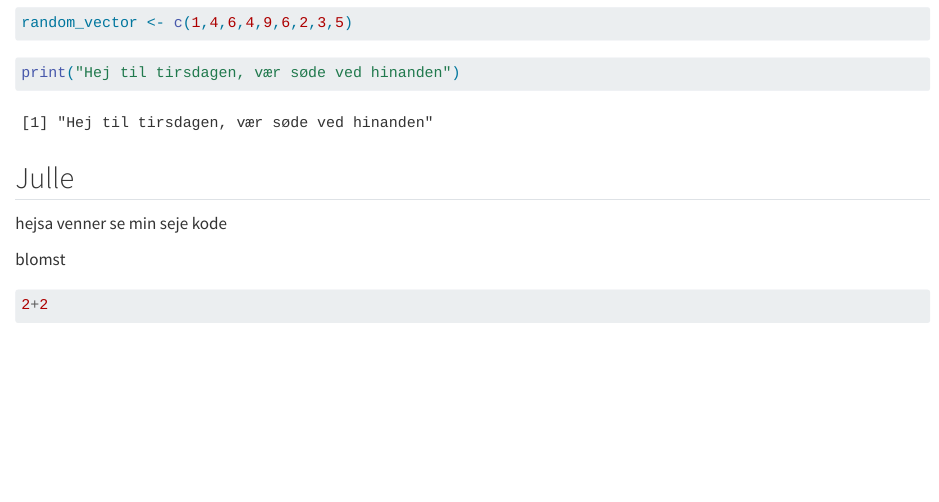
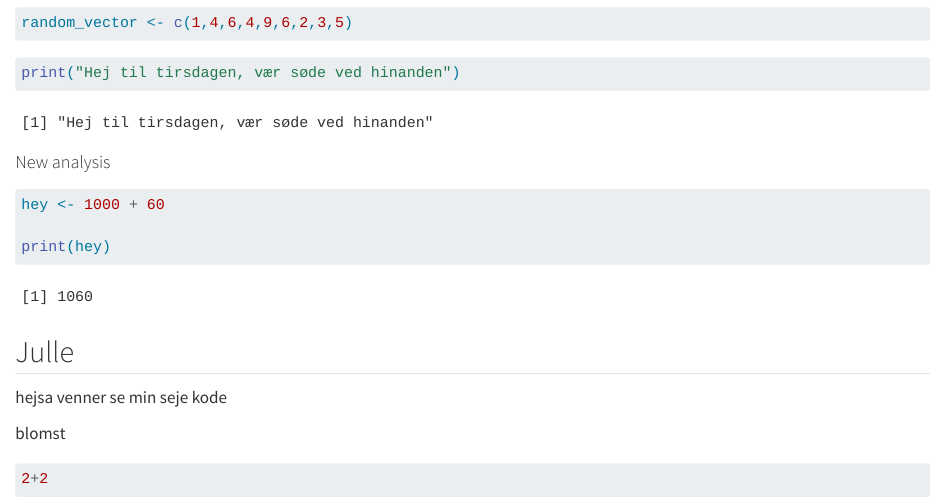
Before and after one commit to rforbiodatascience24/group08, a Quarto document (group_08_document.qmd): the page in a window 1100 px wide, from 3060 px down. Rendered offline with R 4.5, knitr and Pandoc in place of Quarto, with nearby package versions.

Commit message:
made a change

````diff
--- a/group_08_document.qmd
+++ b/group_08_document.qmd
@@ -116,8 +116,13 @@ random_vector <- c(1,4,6,4,9,6,2,3,5)
 print("Hej til tirsdagen, vær søde ved hinanden")
 ```
 
+#### New analysis
+
 ```{r}
 
+hey <- 1000 + 60
+
+print(hey)
 ```
 
 ## Julle
````
